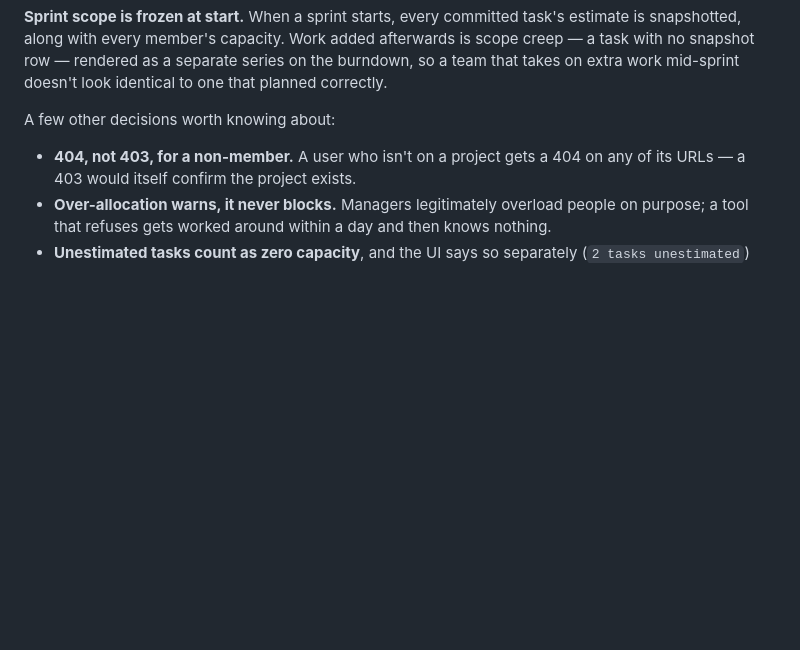
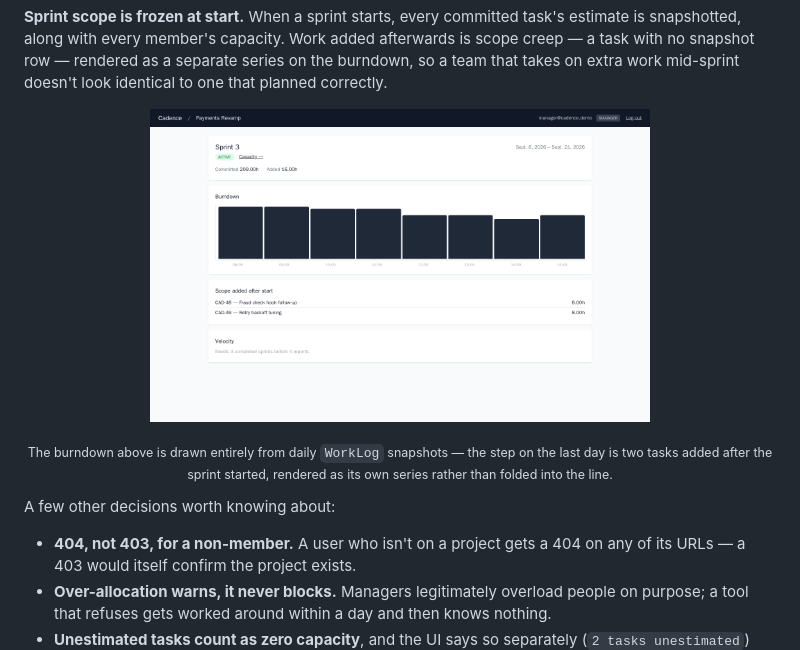
Before and after one commit to Nitishjha7/cadence, a Markdown page: README.md, the part around one of its changes. Rendered like a GitHub page; pictures changed too: docs/images/burndown.png (added); blank space fills up the shorter version.

```diff
--- a/README.md
+++ b/README.md
@@ -106,6 +110,12 @@ row — rendered as a separate series on the burndown, so a team that takes
 on extra work mid-sprint doesn't look identical to one that planned
 correctly.
 
+<p align="center">
+  <img src="docs/images/burndown.png" alt="Burndown with a visible step where scope was added mid-sprint" width="500">
+</p>
+
+<p align="center"><sub>The burndown above is drawn entirely from daily <code>WorkLog</code> snapshots — the step on the last day is two tasks added after the sprint started, rendered as its own series rather than folded into the line.</sub></p>
+
 A few other decisions worth knowing about:
 
 - **404, not 403, for a non-member.** A user who isn't on a project gets a
```
Also changed, not shown: other parts of README.md (+8 -0 lines), docs/images/board.png (added), docs/images/capacity.png (added).
